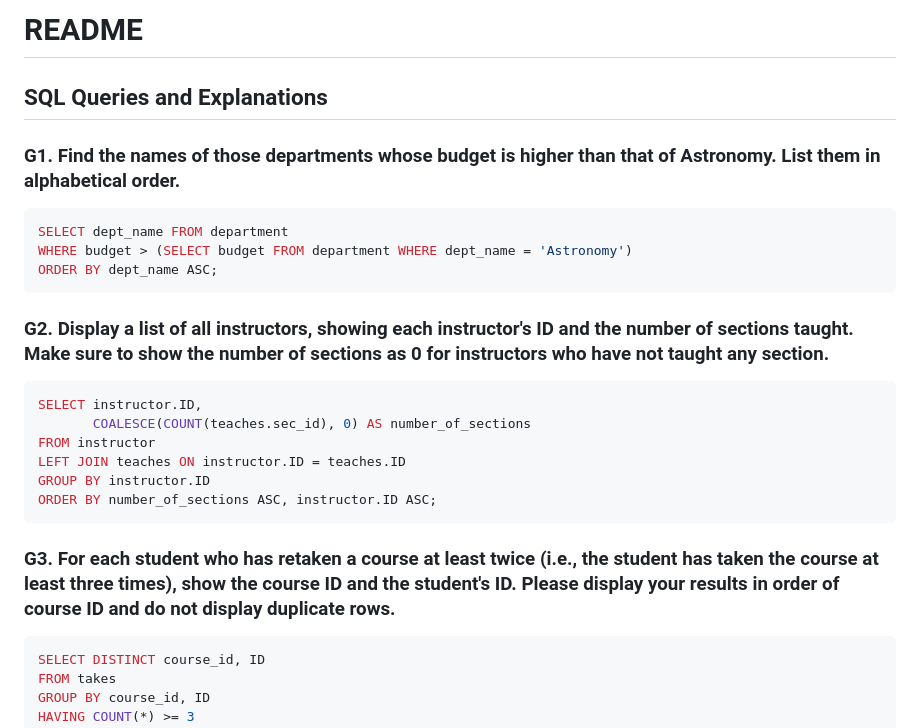
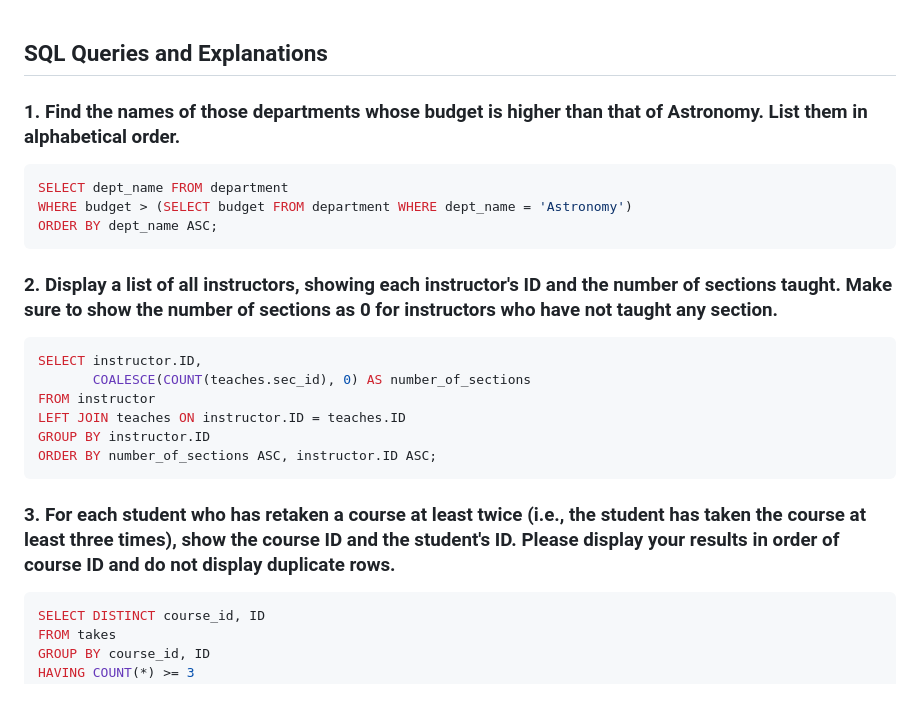
Before and after one commit to sadman2084/-Oracle-Database, a Markdown page: Shobuz Sir/Problem set 1/README.md, the part around the change. GitHub-like rendering; blank space fills up the shorter version.

````diff
--- a/Shobuz Sir/Problem set 1/README.md
+++ b/Shobuz Sir/Problem set 1/README.md
@@ -1,15 +1,13 @@
-# README
-
 ## SQL Queries and Explanations
 
-### G1. Find the names of those departments whose budget is higher than that of Astronomy. List them in alphabetical order.
+### 1. Find the names of those departments whose budget is higher than that of Astronomy. List them in alphabetical order.
 ```sql
 SELECT dept_name FROM department
 WHERE budget > (SELECT budget FROM department WHERE dept_name = 'Astronomy')
 ORDER BY dept_name ASC;
 ```
 
-### G2. Display a list of all instructors, showing each instructor's ID and the number of sections taught. Make sure to show the number of sections as 0 for instructors who have not taught any section.
+### 2. Display a list of all instructors, showing each instructor's ID and the number of sections taught. Make sure to show the number of sections as 0 for instructors who have not taught any section.
 ```sql
 SELECT instructor.ID,
        COALESCE(COUNT(teaches.sec_id), 0) AS number_of_sections
@@ -19,7 +17,7 @@ GROUP BY instructor.ID
 ORDER BY number_of_sections ASC, instructor.ID ASC;
 ```
 
-### G3. For each student who has retaken a course at least twice (i.e., the student has taken the course at least three times), show the course ID and the student's ID. Please display your results in order of course ID and do not display duplicate rows.
+### 3. For each student who has retaken a course at least twice (i.e., the student has taken the course at least three times), show the course ID and the student's ID. Please display your results in order of course ID and do not display duplicate rows.
 ```sql
 SELECT DISTINCT course_id, ID
 FROM takes
````
